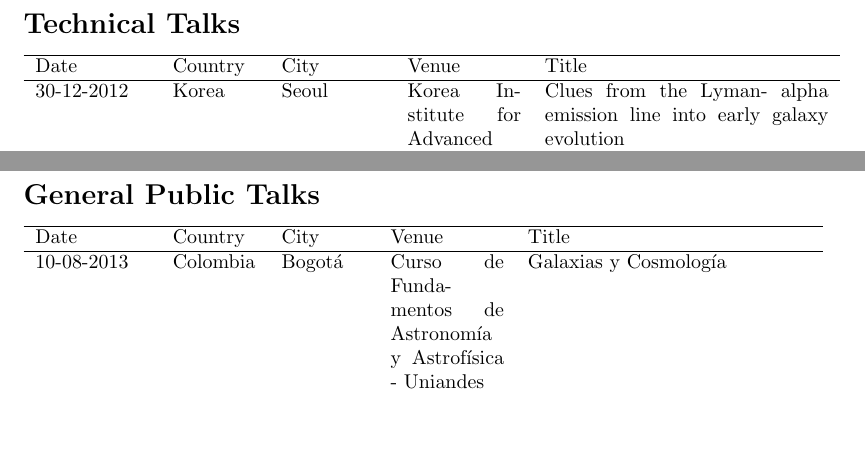
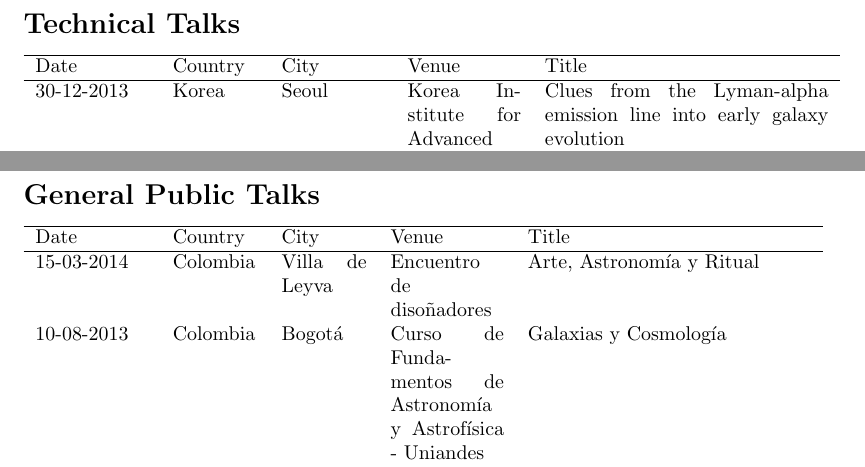
Before and after one commit to forero/CV, a LaTeX document (TalksStays/Talks_ForeroRomero.tex): two parts of pages 1 and 2 of 2, joined at a grey line, cut so that both start at the same text, the shorter picture padded with empty space. Compiled offline with pdfLaTeX.

Commit message:
updated talks and stays

```diff
--- a/TalksStays/Talks_ForeroRomero.tex
+++ b/TalksStays/Talks_ForeroRomero.tex
@@ -4,8 +4,7 @@
 
 \begin{tabular}{p{2.0cm} p{1.5cm} p{1.8cm} p{2cm} p{5cm}}\hline
 Date & Country & City& Venue & Title\\\hline
-30-12-2012 & Korea & Seoul & Korea Institute for Advanced Study & Clues from the Lyman-
-alpha emission line into early galaxy evolution\\
+30-12-2013 & Korea & Seoul & Korea Institute for Advanced Study & Clues from the Lyman-alpha emission line into early galaxy evolution\\
 5-12-2013 & Chile & Santiago & Pontificis Universidad Cat\'olica & The Local Group in an Explicit Cosmological Context\\
 27-11-2013 & Brasil & Florianopolis & Latin-American Regional IAU Meeting & The Local Group in an Explicit Cosmological Context\\
 21-10-2013 & Colombia & Bogota & Coloquio Departamento de Fisica UNAL & F\'isica Fundamental y astronom\'ia: conexi\'on a trav\'es de la formaci\'on de galaxias\\
@@ -32,6 +31,7 @@ Cruz & Recent advances on the cosmic web description
 
 \begin{tabular}{p{2.0cm} p{1.5cm} p{1.5cm} p{2cm} p{5cm}}\hline
 Date & Country & City& Venue& Title\\\hline
+15-03-2014  & Colombia & Villa de Leyva & Encuentro de disoñadores & Arte, Astronomía y Ritual \\
 10-08-2013 & Colombia & Bogot\'a & Curso de Fundamentos de Astronom\'ia y Astrof\'isica - Uniandes &
 Galaxias y Cosmolog\'ia\\
 26-04-2013 & Colombia & Tunja & Casa del Banco de la Rep\'ublica &
```
Also changed, not shown: TalksStays/Stays_ForeroRomero.tex (+2 -0 lines), TalksStays/Stays_ForeroRomero.pdf, TalksStays/Talks_ForeroRomero.pdf.
